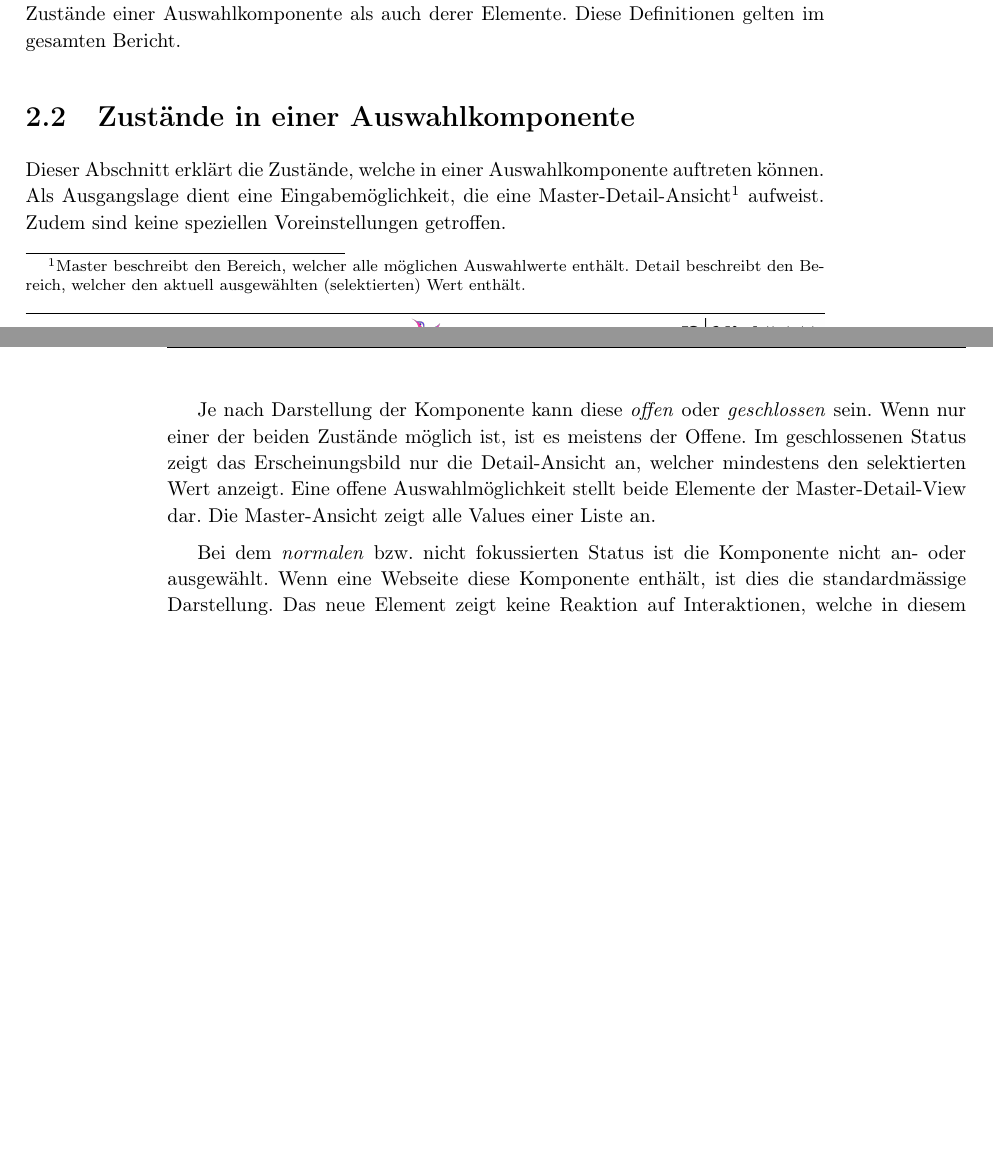
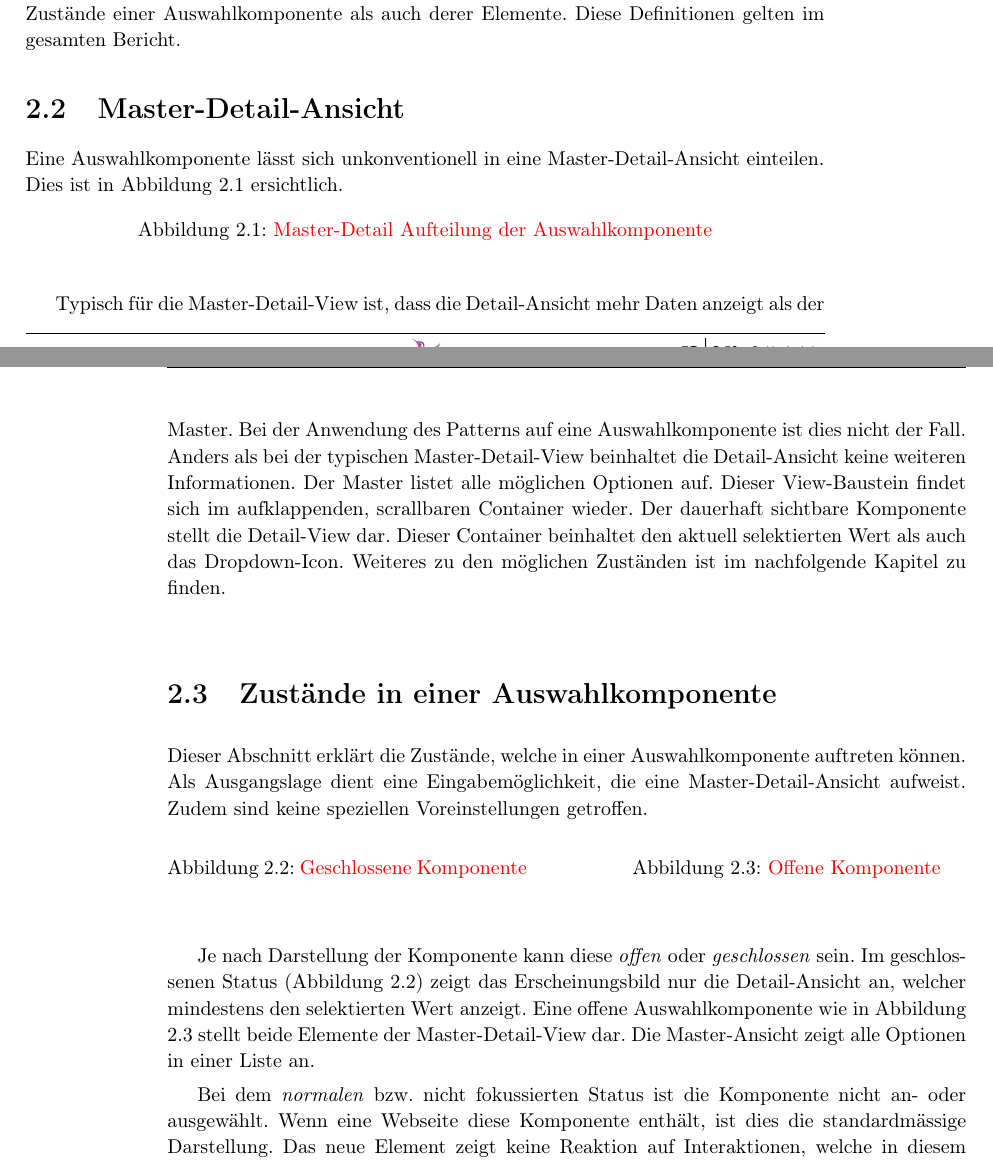
Before and after one commit to fhnw-ramonamarti/fhnw-ramonamarti, a LaTeX thesis (ip6/latex-docs/main.tex, which reads ip6/latex-docs/chapters/basics.tex): two parts of pages 10 and 11 of 70, joined at a grey line, cut so that both start at the same text, the shorter picture padded with empty space. Compiled offline with pdfLaTeX.

Commit message:
add master detail paragraph

```diff
--- a/ip6/latex-docs/chapters/basics.tex
+++ b/ip6/latex-docs/chapters/basics.tex
@@ -28,21 +28,57 @@ Dies sicherzustellen ist die Aufgabe des nächsten Kapitels mit der Beschreibung
 Diese Definitionen gelten im gesamten Bericht.
 
 
+\section{Master-Detail-Ansicht}
+\label{sec:masterDetailView}
+
+Eine Auswahlkomponente lässt sich unkonventionell in eine Master-Detail-Ansicht einteilen.
+Dies ist in Abbildung \ref{img:masterDetailView} ersichtlich.
+
+\begin{figure}[!htb]
+    \centering
+    % \includegraphics[width=80mm]{master-detail.png}
+    \caption{\color{red} Master-Detail Aufteilung der Auswahlkomponente}
+    \label{img:masterDetailView}
+\end{figure}
+
+Typisch für die Master-Detail-View ist, dass die Detail-Ansicht mehr Daten anzeigt als der Master.
+Bei der Anwendung des Patterns auf eine Auswahlkomponente ist dies nicht der Fall.
+Anders als bei der typischen Master-Detail-View beinhaltet die Detail-Ansicht keine weiteren Informationen.
+Der Master listet alle möglichen Optionen auf.
+Dieser View-Baustein findet sich im aufklappenden, scrallbaren Container wieder.
+Der dauerhaft sichtbare Komponente stellt die Detail-View dar.
+Dieser Container beinhaltet den aktuell selektierten Wert als auch das Dropdown-Icon.
+Weiteres zu den möglichen Zuständen ist im nachfolgende Kapitel zu finden.
+
+
 \section{Zustände in einer Auswahlkomponente}
 \label{sec:states}
 
 Dieser Abschnitt erklärt die Zustände, welche in einer Auswahlkomponente auftreten können.
-Als Ausgangslage dient eine Eingabemöglichkeit, die eine Master-Detail-Ansicht\footnote{
-    Master beschreibt den Bereich, welcher alle möglichen Auswahlwerte enthält.
-    Detail beschreibt den Bereich, welcher den aktuell ausgewählten (selektierten) Wert enthält.
-} aufweist.
+Als Ausgangslage dient eine Eingabemöglichkeit, die eine Master-Detail-Ansicht aufweist.
 Zudem sind keine speziellen Voreinstellungen getroffen.
 
+\begin{figure}[!htb]
+    \centering
+    \begin{minipage}[b]{0.45\textwidth}
+        \centering
+        % \includegraphics[width=\textwidth]{component-close.png}
+        \caption{\color{red} Geschlossene Komponente}
+        \label{img:componentClose}
+    \end{minipage}
+    \hfill
+    \begin{minipage}[b]{0.45\textwidth}
+        \centering
+        % \includegraphics[width=\textwidth]{component-open.png}
+        \caption{\color{red} Offene Komponente}
+        \label{img:componentOpen}
+    \end{minipage}
+\end{figure}
+
 Je nach Darstellung der Komponente kann diese \emph{offen} oder \emph{geschlossen} sein.
-Wenn nur einer der beiden Zustände möglich ist, ist es meistens der Offene.
-Im geschlossenen Status zeigt das Erscheinungsbild nur die Detail-Ansicht an, welcher mindestens den selektierten Wert anzeigt.
-Eine offene Auswahlmöglichkeit stellt beide Elemente der Master-Detail-View dar.
-Die Master-Ansicht zeigt alle Values einer Liste an.
+Im geschlossenen Status (Abbildung \ref{img:componentClose}) zeigt das Erscheinungsbild nur die Detail-Ansicht an, welcher mindestens den selektierten Wert anzeigt.
+Eine offene Auswahlkomponente wie in Abbildung \ref{img:componentOpen} stellt beide Elemente der Master-Detail-View dar.
+Die Master-Ansicht zeigt alle Optionen in einer Liste an.
 
 Bei dem \emph{normalen} bzw. nicht fokussierten Status ist die Komponente nicht an- oder ausgewählt.
 Wenn eine Webseite diese Komponente enthält, ist dies die standardmässige Darstellung.
```
Also changed, not shown: ip6/latex-docs/chapters/intro.tex (+1 -1 lines).
